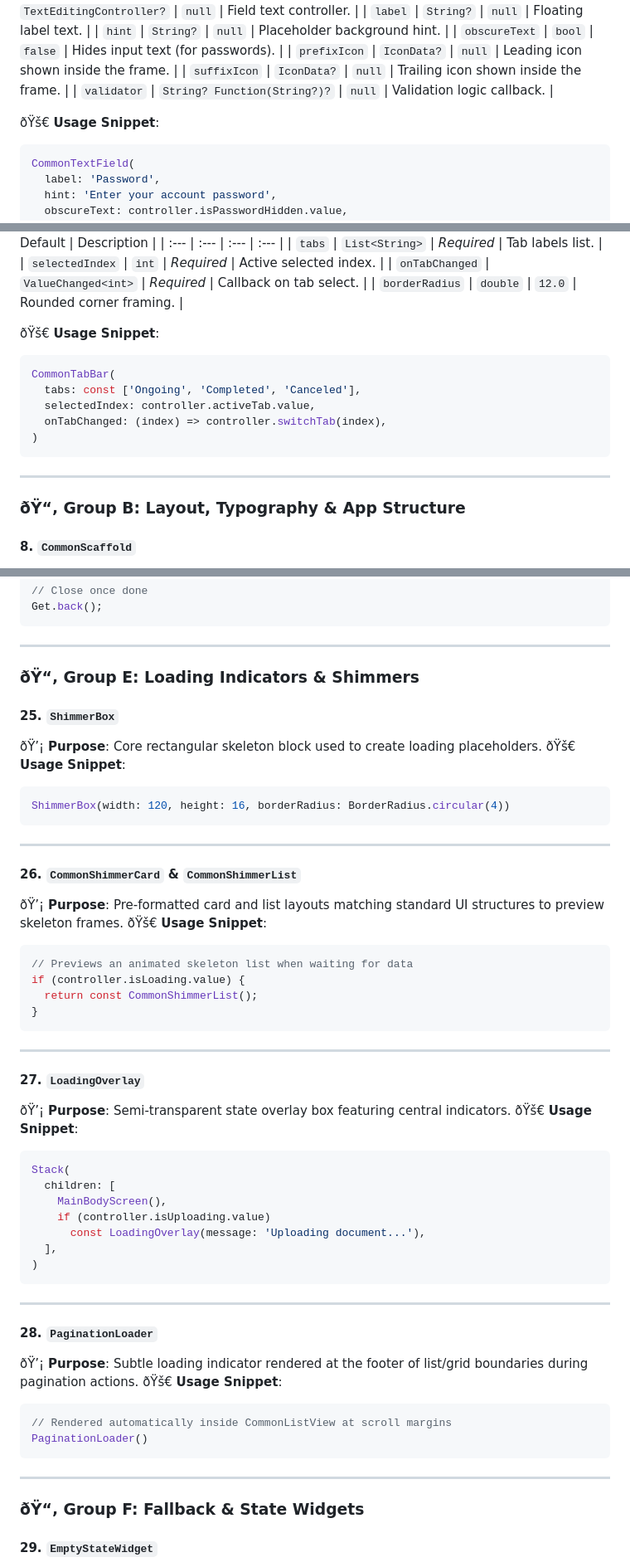
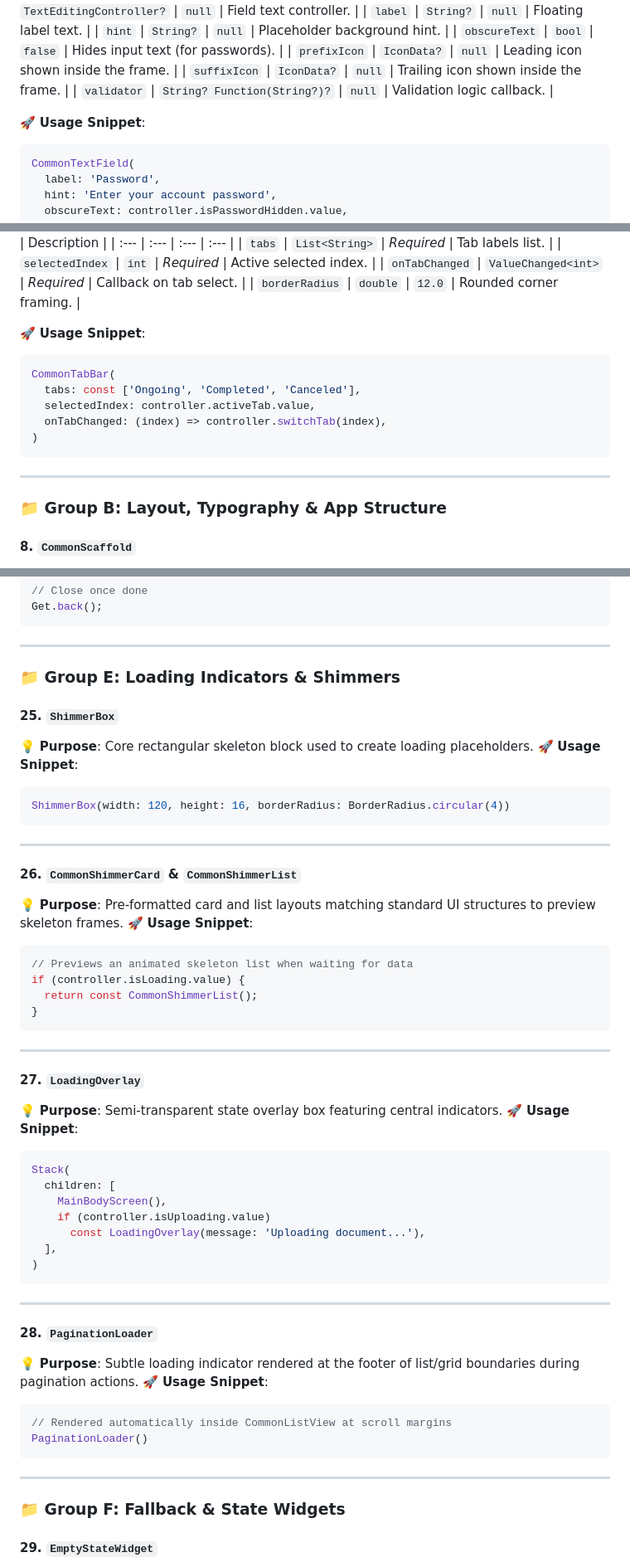
Before and after one commit to parentroots/getx, a Markdown page: README.md, 3 parts joined by grey strips. Shown at 83% size. GitHub-like rendering.

````diff
--- a/README.md
+++ b/README.md
@@ -177,7 +177,7 @@ CommonButton(
 | `suffixIcon` | `IconData?` | `null` | Trailing icon shown inside the frame. |
 | `validator` | `String? Function(String?)?` | `null` | Validation logic callback. |
 
-ðŸš€ **Usage Snippet**:
+🚀 **Usage Snippet**:
 ```dart
 CommonTextField(
   label: 'Password',
@@ -287,7 +287,7 @@ CommonSwitch(
 | `onTabChanged` | `ValueChanged<int>` | *Required* | Callback on tab select. |
 | `borderRadius` | `double` | `12.0` | Rounded corner framing. |
 
-ðŸš€ **Usage Snippet**:
+🚀 **Usage Snippet**:
 ```dart
 CommonTabBar(
   tabs: const ['Ongoing', 'Completed', 'Canceled'],
@@ -298,6 +298,6 @@ CommonTabBar(
 
 ---
 
-### ðŸ“‚ Group B: Layout, Typography & App Structure
+### 📁 Group B: Layout, Typography & App Structure
 
 #### 8. `CommonScaffold`
@@ -636,11 +636,11 @@ Get.back();
 
 ---
 
-### ðŸ“‚ Group E: Loading Indicators & Shimmers
+### 📁 Group E: Loading Indicators & Shimmers
 
 #### 25. `ShimmerBox`
-ðŸ’¡ **Purpose**: Core rectangular skeleton block used to create loading placeholders.
-ðŸš€ **Usage Snippet**:
+💡 **Purpose**: Core rectangular skeleton block used to create loading placeholders.
+🚀 **Usage Snippet**:
 ```dart
 ShimmerBox(width: 120, height: 16, borderRadius: BorderRadius.circular(4))
 ```
@@ -648,8 +648,8 @@ ShimmerBox(width: 120, height: 16, borderRadius: BorderRadius.circular(4))
 ---
 
 #### 26. `CommonShimmerCard` & `CommonShimmerList`
-ðŸ’¡ **Purpose**: Pre-formatted card and list layouts matching standard UI structures to preview skeleton frames.
-ðŸš€ **Usage Snippet**:
+💡 **Purpose**: Pre-formatted card and list layouts matching standard UI structures to preview skeleton frames.
+🚀 **Usage Snippet**:
 ```dart
 // Previews an animated skeleton list when waiting for data
 if (controller.isLoading.value) {
@@ -660,8 +660,8 @@ if (controller.isLoading.value) {
 ---
 
 #### 27. `LoadingOverlay`
-ðŸ’¡ **Purpose**: Semi-transparent state overlay box featuring central indicators.
-ðŸš€ **Usage Snippet**:
+💡 **Purpose**: Semi-transparent state overlay box featuring central indicators.
+🚀 **Usage Snippet**:
 ```dart
 Stack(
   children: [
@@ -675,8 +675,8 @@ Stack(
 ---
 
 #### 28. `PaginationLoader`
-ðŸ’¡ **Purpose**: Subtle loading indicator rendered at the footer of list/grid boundaries during pagination actions.
-ðŸš€ **Usage Snippet**:
+💡 **Purpose**: Subtle loading indicator rendered at the footer of list/grid boundaries during pagination actions.
+🚀 **Usage Snippet**:
 ```dart
 // Rendered automatically inside CommonListView at scroll margins
 PaginationLoader()
@@ -684,6 +684,6 @@ PaginationLoader()
 
 ---
 
-### ðŸ“‚ Group F: Fallback & State Widgets
+### 📁 Group F: Fallback & State Widgets
 
 #### 29. `EmptyStateWidget`
````
Also changed, not shown: other parts of README.md (+130 -130 lines).
